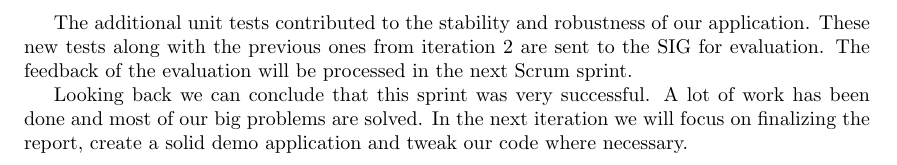
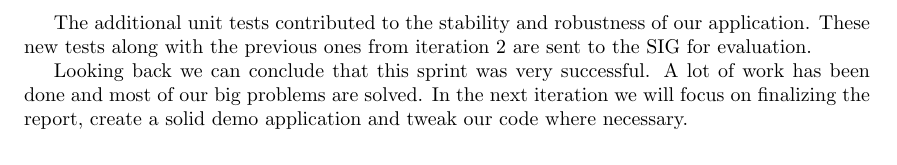
Before and after one commit to rjagerman/AT3, a LaTeX thesis (Reports/report.tex, which reads Reports/scrum/iteration-3/iteration-3.tex): part of page 30 of 57, cut so that both start at the same text. Compiled offline with pdfLaTeX.

Commit message:
small fix  to iteration 3

```diff
--- a/Reports/scrum/iteration-3/iteration-3.tex
+++ b/Reports/scrum/iteration-3/iteration-3.tex
@@ -53,6 +53,6 @@
 	\section{Sprint evaluation}
 		We managed to stabilize libtorrent, updated our Tribler package and made preparations to apply future updates more easy. Furthermore we managed identify the problem with our download and relaying issue with multiple hops and multiple circuits. The stable environment and the option to download via multiple hops and circuits allowed us to gather data and generate graphs. These graphs will be used in our final thesis to explain certain characteristics we observe and will also be analyzed with respect to streaming content.
 
-		The additional unit tests contributed to the stability and robustness of our application. These new tests along with the previous ones from iteration 2 are sent to the SIG for evaluation. The feedback of the evaluation will be processed in the next Scrum sprint.
+		The additional unit tests contributed to the stability and robustness of our application. These new tests along with the previous ones from iteration 2 are sent to the SIG for evaluation.
 
 		Looking back we can conclude that this sprint was very successful. A lot of work has been done and most of our big problems are solved. In the next iteration we will focus on finalizing the report, create a solid demo application and tweak our code where necessary.
```
